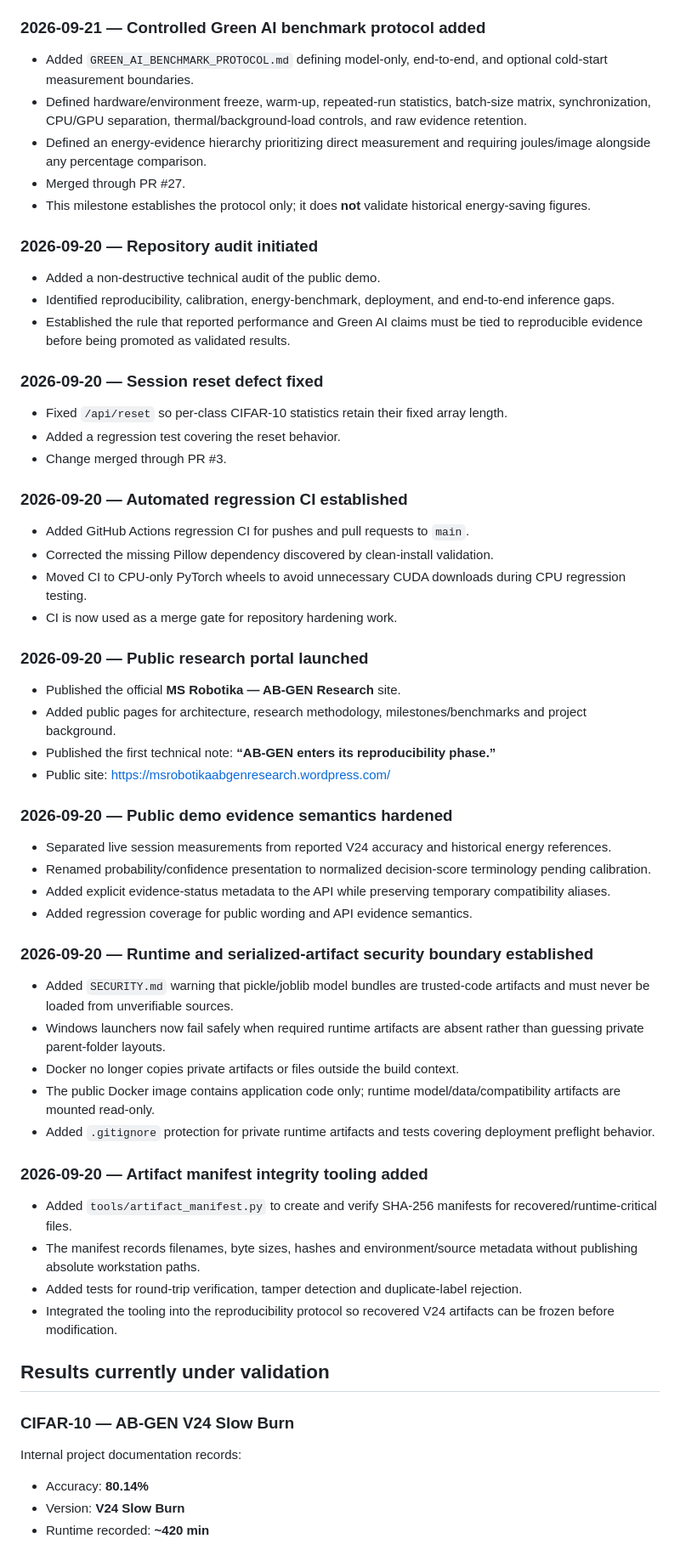
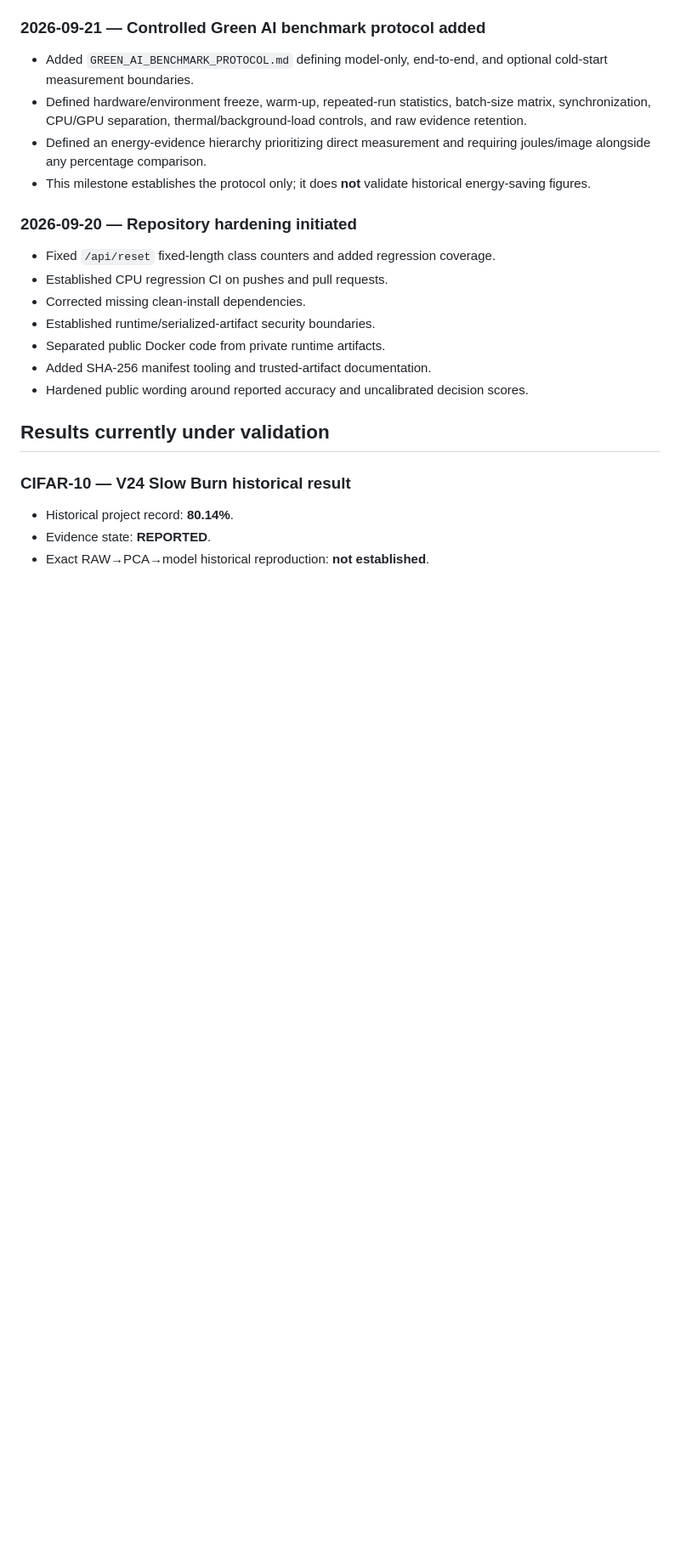
Before and after one commit to msrobotika/AB-GEN-Green-AI, a Markdown page: MILESTONES.md, the part around one of its changes. Shown at 85% size. GitHub-like rendering; blank space fills up the shorter version.

```diff
--- a/MILESTONES.md
+++ b/MILESTONES.md
@@ -24,55 +34,21 @@ This file tracks public milestones for AB-GEN using an evidence-first standard.
 - Added `GREEN_AI_BENCHMARK_PROTOCOL.md` defining model-only, end-to-end, and optional cold-start measurement boundaries.
 - Defined hardware/environment freeze, warm-up, repeated-run statistics, batch-size matrix, synchronization, CPU/GPU separation, thermal/background-load controls, and raw evidence retention.
 - Defined an energy-evidence hierarchy prioritizing direct measurement and requiring joules/image alongside any percentage comparison.
-- Merged through PR #27.
 - This milestone establishes the protocol only; it does **not** validate historical energy-saving figures.
 
-### 2026-09-20 — Repository audit initiated
-- Added a non-destructive technical audit of the public demo.
-- Identified reproducibility, calibration, energy-benchmark, deployment, and end-to-end inference gaps.
-- Established the rule that reported performance and Green AI claims must be tied to reproducible evidence before being promoted as validated results.
-
-### 2026-09-20 — Session reset defect fixed
-- Fixed `/api/reset` so per-class CIFAR-10 statistics retain their fixed array length.
-- Added a regression test covering the reset behavior.
-- Change merged through PR #3.
-
-### 2026-09-20 — Automated regression CI established
-- Added GitHub Actions regression CI for pushes and pull requests to `main`.
-- Corrected the missing Pillow dependency discovered by clean-install validation.
-- Moved CI to CPU-only PyTorch wheels to avoid unnecessary CUDA downloads during CPU regression testing.
-- CI is now used as a merge gate for repository hardening work.
-
-### 2026-09-20 — Public research portal launched
-- Published the official **MS Robotika — AB-GEN Research** site.
-- Added public pages for architecture, research methodology, milestones/benchmarks and project background.
-- Published the first technical note: **“AB-GEN enters its reproducibility phase.”**
-- Public site: https://msrobotikaabgenresearch.wordpress.com/
-
-### 2026-09-20 — Public demo evidence semantics hardened
-- Separated live session measurements from reported V24 accuracy and historical energy references.
-- Renamed probability/confidence presentation to normalized decision-score terminology pending calibration.
-- Added explicit evidence-status metadata to the API while preserving temporary compatibility aliases.
-- Added regression coverage for public wording and API evidence semantics.
-
-### 2026-09-20 — Runtime and serialized-artifact security boundary established
-- Added `SECURITY.md` warning that pickle/joblib model bundles are trusted-code artifacts and must never be loaded from unverifiable sources.
-- Windows launchers now fail safely when required runtime artifacts are absent rather than guessing private parent-folder layouts.
-- Docker no longer copies private artifacts or files outside the build context.
-- The public Docker image contains application code only; runtime model/data/compatibility artifacts are mounted read-only.
-- Added `.gitignore` protection for private runtime artifacts and tests covering deployment preflight behavior.
-
-### 2026-09-20 — Artifact manifest integrity tooling added
-- Added `tools/artifact_manifest.py` to create and verify SHA-256 manifests for recovered/runtime-critical files.
-- The manifest records filenames, byte sizes, hashes and environment/source metadata without publishing absolute workstation paths.
-- Added tests for round-trip verification, tamper detection and duplicate-label rejection.
-- Integrated the tooling into the reproducibility protocol so recovered V24 artifacts can be frozen before modification.
+### 2026-09-20 — Repository hardening initiated
+- Fixed `/api/reset` fixed-length class counters and added regression coverage.
+- Established CPU regression CI on pushes and pull requests.
+- Corrected missing clean-install dependencies.
+- Established runtime/serialized-artifact security boundaries.
+- Separated public Docker code from private runtime artifacts.
+- Added SHA-256 manifest tooling and trusted-artifact documentation.
+- Hardened public wording around reported accuracy and uncalibrated decision scores.
 
 ## Results currently under validation
 
-### CIFAR-10 — AB-GEN V24 Slow Burn
-Internal project documentation records:
-- Accuracy: **80.14%**
-- Version: **V24 Slow Burn**
-- Runtime recorded: **~420 min**
+### CIFAR-10 — V24 Slow Burn historical result
+- Historical project record: **80.14%**.
+- Evidence state: **REPORTED**.
+- Exact RAW→PCA→model historical reproduction: **not established**.
 
```
Also changed, not shown: other parts of MILESTONES.md (+86 -71 lines).
